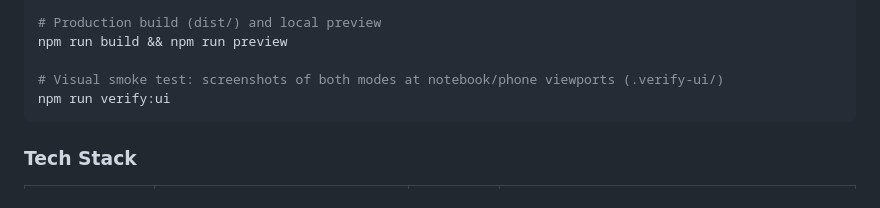
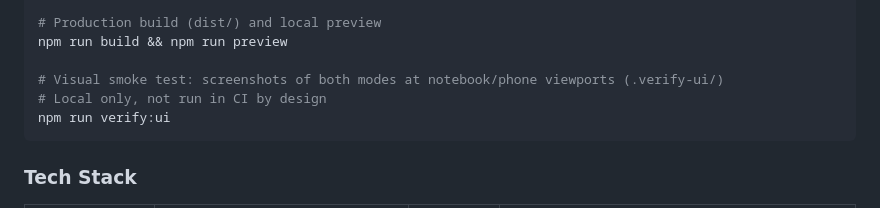
Before and after one commit to dwildt/enduro, a Markdown page: README.md, the part around the change. Rendered like a GitHub page.

````diff
--- a/README.md
+++ b/README.md
@@ -136,6 +136,7 @@ npm run lint && npm test
 npm run build && npm run preview
 
 # Visual smoke test: screenshots of both modes at notebook/phone viewports (.verify-ui/)
+# Local only, not run in CI by design
 npm run verify:ui
 ```
 
````
Also changed, not shown: AGENTS.md (+2 -1 lines).
